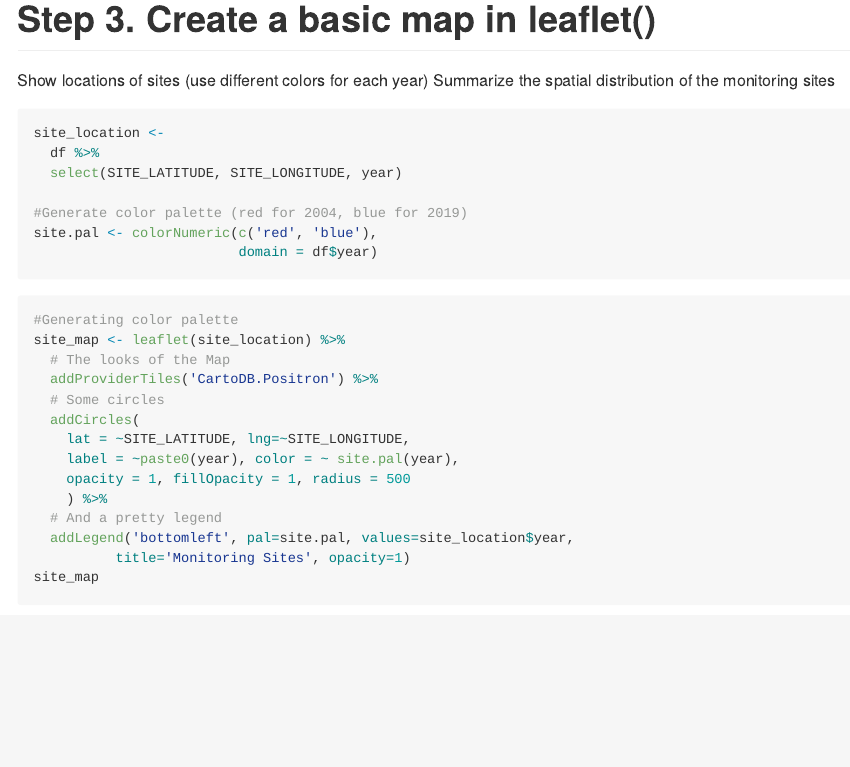
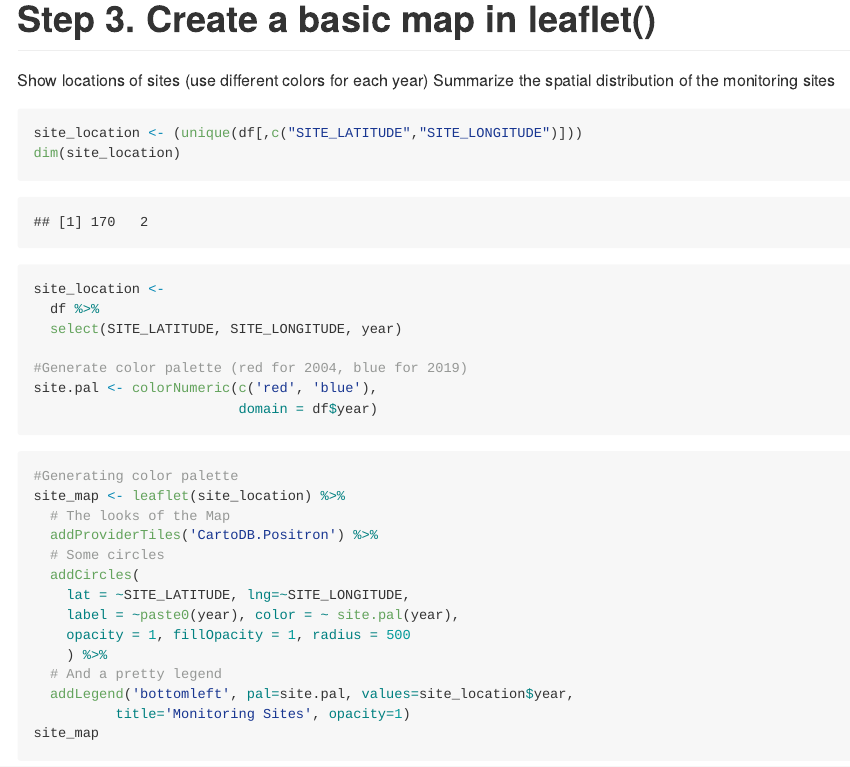
Before and after one commit to mkhan58/pm566-fall2022-labs, an R Markdown document (hw1/pm566-hw1.Rmd): the page in a window 1100 px wide, from 9400 px down. The pictures show the output file hw1/pm566-hw1.md that the author committed with the source, drawn offline in the style of GitHub.

Commit message:
https://github.com/USCbiostats/PM566/issues/58

````diff
--- a/hw1/pm566-hw1.Rmd
+++ b/hw1/pm566-hw1.Rmd
@@ -107,6 +107,9 @@ Show locations of sites (use different colors for each year)
 Summarize the spatial distribution of the monitoring sites
 
 ```{r}
+site_location <- (unique(df[,c("SITE_LATITUDE","SITE_LONGITUDE")]))
+dim(site_location)
+
 site_location <-
   df %>%
   select(SITE_LATITUDE, SITE_LONGITUDE, year)
````
Also changed, not shown: hw1/pm566-hw1.md.
